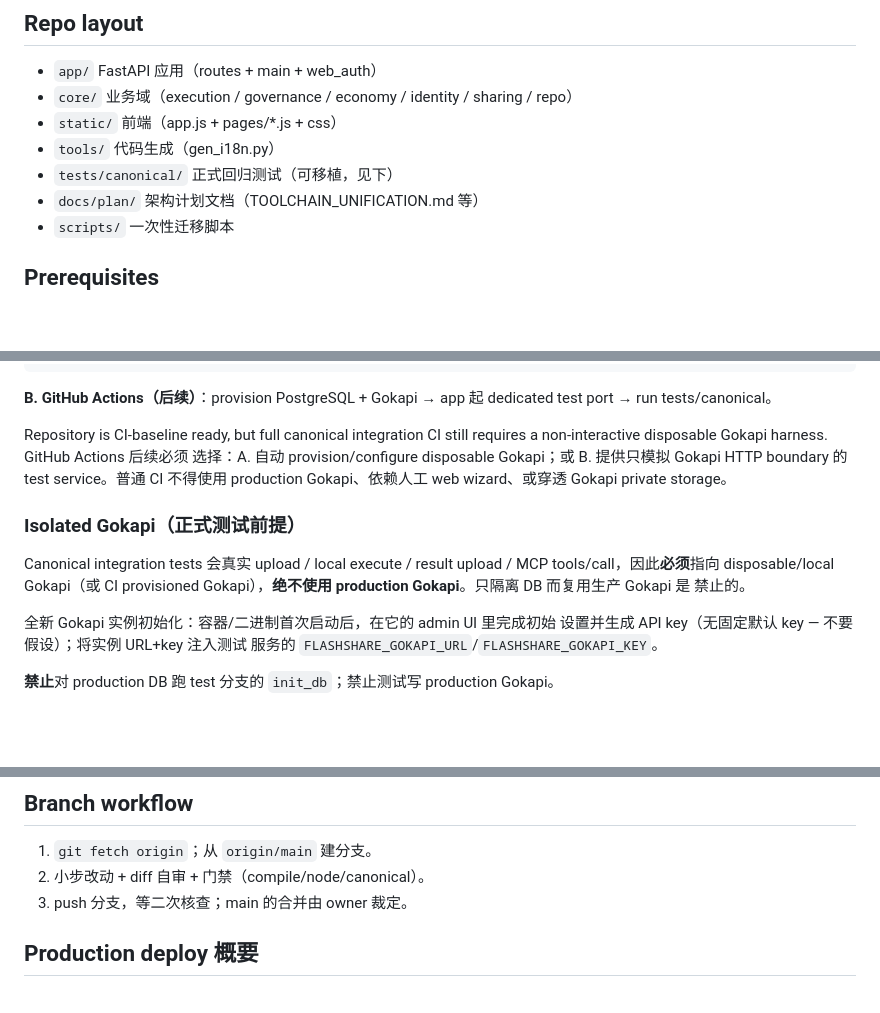
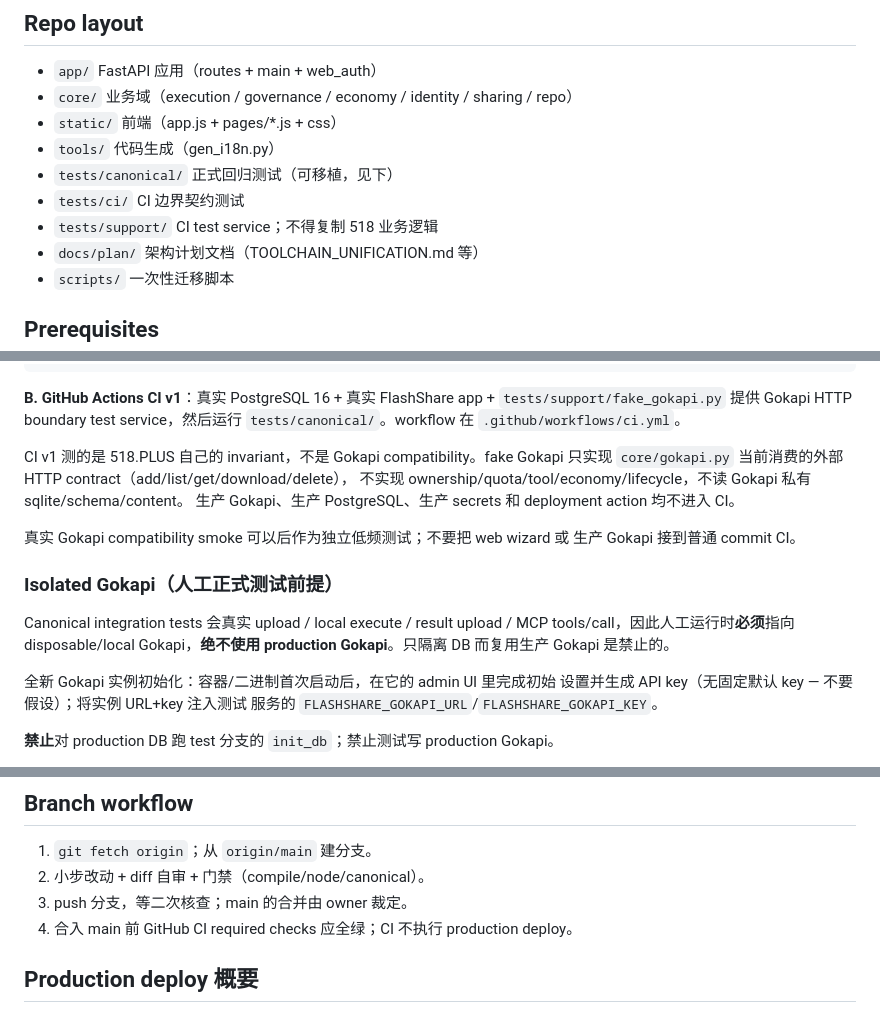
Before and after one commit to samelabs/FlashShare, a Markdown page: DEVELOPMENT.md, 3 parts joined by grey strips. Drawn GitHub-style; blank space fills up the shorter version.

Commit message:
docs: define CI invariant boundary

````diff
--- a/DEVELOPMENT.md
+++ b/DEVELOPMENT.md
@@ -27,6 +27,8 @@
 - `static/` 前端（app.js + pages/*.js + css）
 - `tools/` 代码生成（gen_i18n.py）
 - `tests/canonical/` 正式回归测试（可移植，见下）
+- `tests/ci/` CI 边界契约测试
+- `tests/support/` CI test service；不得复制 518 业务逻辑
 - `docs/plan/` 架构计划文档（TOOLCHAIN_UNIFICATION.md 等）
 - `scripts/` 一次性迁移脚本
 
@@ -70,21 +72,23 @@ DATABASE_URL=… FLASHSHARE_SESSION_SECRET=… FLASHSHARE_GOKAPI_URL=… FLASHSH
   venv/bin/python -m uvicorn app.main:app --port 8100 --workers 1
 ```
 
-**B. GitHub Actions（后续）**：provision PostgreSQL + Gokapi → app 起 dedicated
-test port → run tests/canonical。
+**B. GitHub Actions CI v1**：真实 PostgreSQL 16 + 真实 FlashShare app +
+`tests/support/fake_gokapi.py` 提供 Gokapi HTTP boundary test service，然后运行
+`tests/canonical/`。workflow 在 `.github/workflows/ci.yml`。
 
-Repository is CI-baseline ready, but full canonical integration CI still
-requires a non-interactive disposable Gokapi harness. GitHub Actions 后续必须
-选择：A. 自动 provision/configure disposable Gokapi；或 B. 提供只模拟 Gokapi
-HTTP boundary 的 test service。普通 CI 不得使用 production Gokapi、依赖人工
-web wizard、或穿透 Gokapi private storage。
+CI v1 测的是 518.PLUS 自己的 invariant，不是 Gokapi compatibility。fake Gokapi
+只实现 `core/gokapi.py` 当前消费的外部 HTTP contract（add/list/get/download/delete），
+不实现 ownership/quota/tool/economy/lifecycle，不读 Gokapi 私有 sqlite/schema/content。
+生产 Gokapi、生产 PostgreSQL、生产 secrets 和 deployment action 均不进入 CI。
 
-### Isolated Gokapi（正式测试前提）
+真实 Gokapi compatibility smoke 可以后作为独立低频测试；不要把 web wizard 或
+生产 Gokapi 接到普通 commit CI。
+
+### Isolated Gokapi（人工正式测试前提）
 
 Canonical integration tests 会真实 upload / local execute / result upload /
-MCP tools/call，因此**必须**指向 disposable/local Gokapi（或 CI provisioned
-Gokapi），**绝不使用 production Gokapi**。只隔离 DB 而复用生产 Gokapi 是
-禁止的。
+MCP tools/call，因此人工运行时**必须**指向 disposable/local Gokapi，**绝不使用
+production Gokapi**。只隔离 DB 而复用生产 Gokapi 是禁止的。
 
 全新 Gokapi 实例初始化：容器/二进制首次启动后，在它的 admin UI 里完成初始
 设置并生成 API key（无固定默认 key — 不要假设）；将实例 URL+key 注入测试
@@ -113,6 +117,7 @@ FLASHSHARE_TEST_PORT=8100 TEST_DB_URL=postgresql://…/flashshare_test \
 1. `git fetch origin`；从 `origin/main` 建分支。
 2. 小步改动 + diff 自审 + 门禁（compile/node/canonical）。
 3. push 分支，等二次核查；main 的合并由 owner 裁定。
+4. 合入 main 前 GitHub CI required checks 应全绿；CI 不执行 production deploy。
 
 ## Production deploy 概要
 
````
Also changed, not shown: AGENTS.md (+1 -0 lines).
